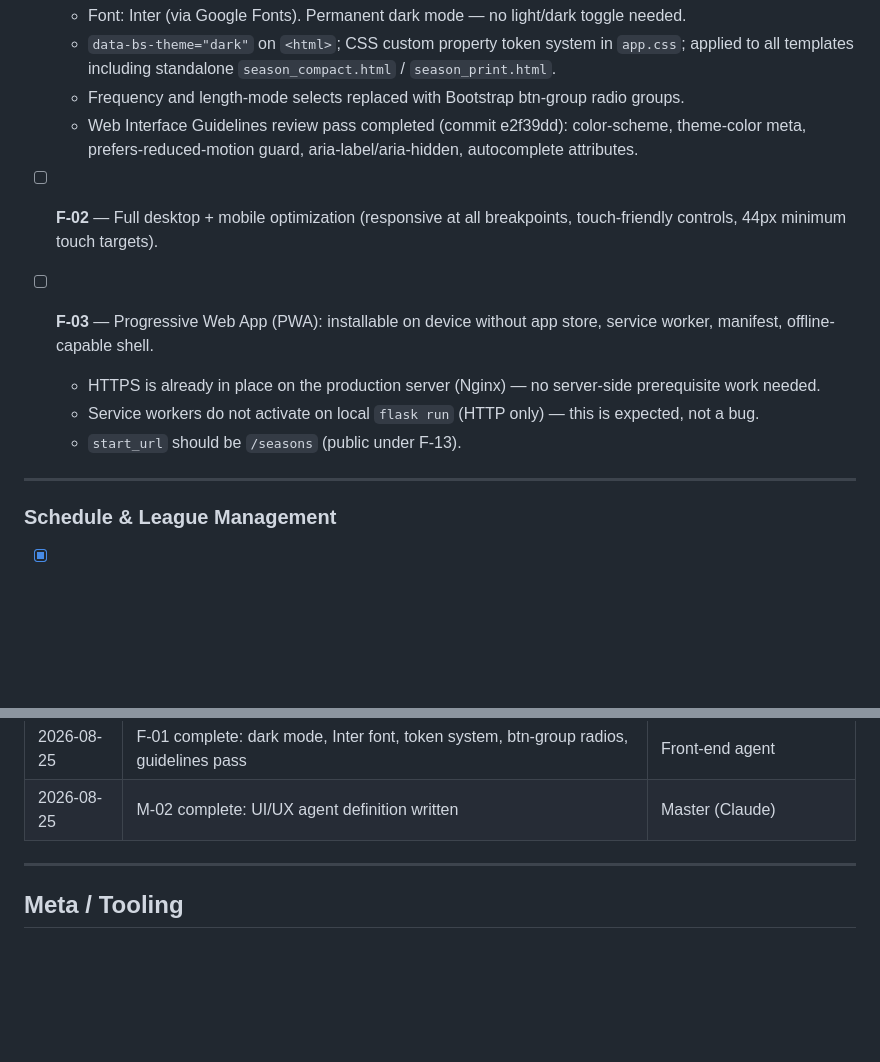
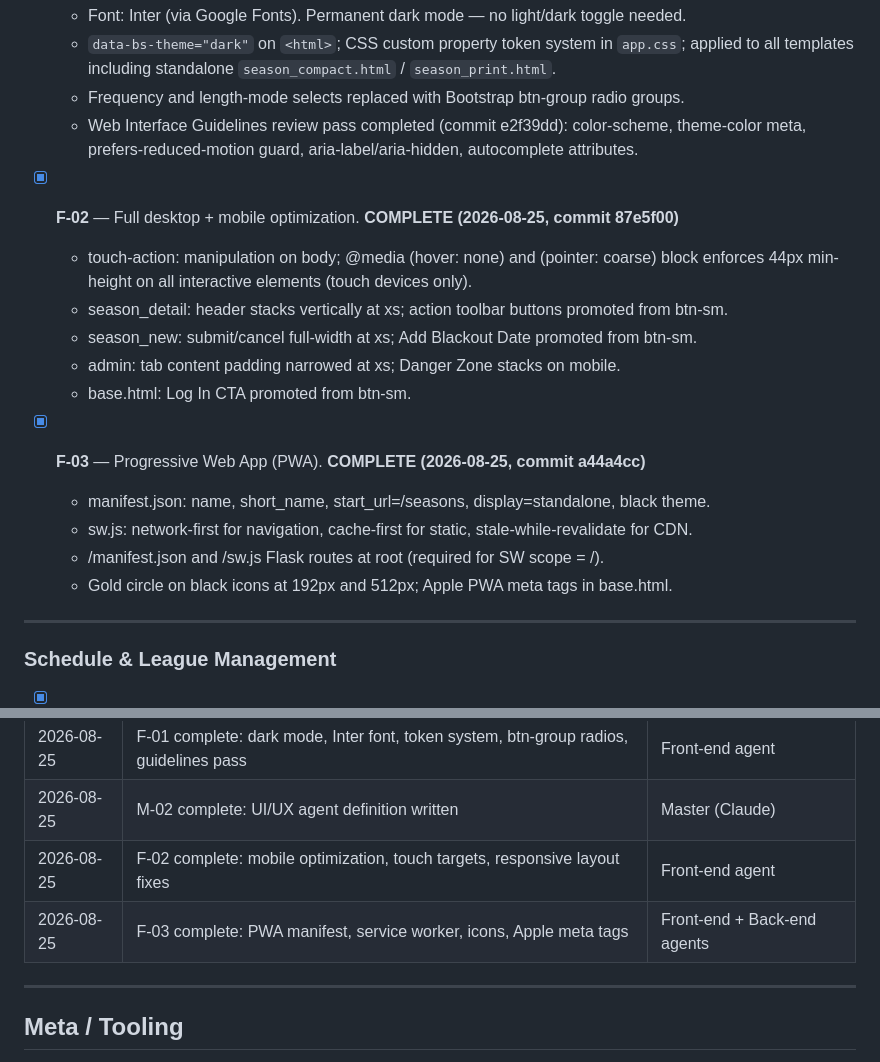
Before and after one commit to SomeClown/pool-league-scheduler, a Markdown page: PROJECT_PLAN.md, 2 parts joined by grey strips. Drawn GitHub-style; blank space fills up the shorter version.

Commit message:
Mark F-02 and F-03 complete in project plan
Co-Authored-By: Claude Sonnet 4.6 <noreply@anthropic.com>

```diff
--- a/PROJECT_PLAN.md
+++ b/PROJECT_PLAN.md
@@ -66,16 +66,19 @@ back-end before UI polish; front-end redesign last.
   - Web Interface Guidelines review pass completed (commit e2f39dd): color-scheme, theme-color
     meta, prefers-reduced-motion guard, aria-label/aria-hidden, autocomplete attributes.
 
-- [ ] **F-02** — Full desktop + mobile optimization (responsive at all breakpoints,
-  touch-friendly controls, 44px minimum touch targets).
+- [x] **F-02** — Full desktop + mobile optimization. **COMPLETE (2026-08-25, commit 87e5f00)**
+  - touch-action: manipulation on body; @media (hover: none) and (pointer: coarse) block
+    enforces 44px min-height on all interactive elements (touch devices only).
+  - season_detail: header stacks vertically at xs; action toolbar buttons promoted from btn-sm.
+  - season_new: submit/cancel full-width at xs; Add Blackout Date promoted from btn-sm.
+  - admin: tab content padding narrowed at xs; Danger Zone stacks on mobile.
+  - base.html: Log In CTA promoted from btn-sm.
 
-- [ ] **F-03** — Progressive Web App (PWA): installable on device without app store,
-  service worker, manifest, offline-capable shell.
-  - HTTPS is already in place on the production server (Nginx) — no server-side
-    prerequisite work needed.
-  - Service workers do not activate on local `flask run` (HTTP only) — this is
-    expected, not a bug.
-  - `start_url` should be `/seasons` (public under F-13).
+- [x] **F-03** — Progressive Web App (PWA). **COMPLETE (2026-08-25, commit a44a4cc)**
+  - manifest.json: name, short_name, start_url=/seasons, display=standalone, black theme.
+  - sw.js: network-first for navigation, cache-first for static, stale-while-revalidate for CDN.
+  - /manifest.json and /sw.js Flask routes at root (required for SW scope = /).
+  - Gold circle on black icons at 192px and 512px; Apple PWA meta tags in base.html.
 
 ---
 
@@ -238,6 +241,8 @@ to be created as `.claude/agents/uiux.md` before F-01 work begins.
 | 2026-08-25 | F-14 complete: Player model, admin CRUD, schedule roster disclosure, Excel columns | Back-end + Front-end agents |
 | 2026-08-25 | F-01 complete: dark mode, Inter font, token system, btn-group radios, guidelines pass | Front-end agent |
 | 2026-08-25 | M-02 complete: UI/UX agent definition written | Master (Claude) |
+| 2026-08-25 | F-02 complete: mobile optimization, touch targets, responsive layout fixes | Front-end agent |
+| 2026-08-25 | F-03 complete: PWA manifest, service worker, icons, Apple meta tags | Front-end + Back-end agents |
 
 ---
 
```
